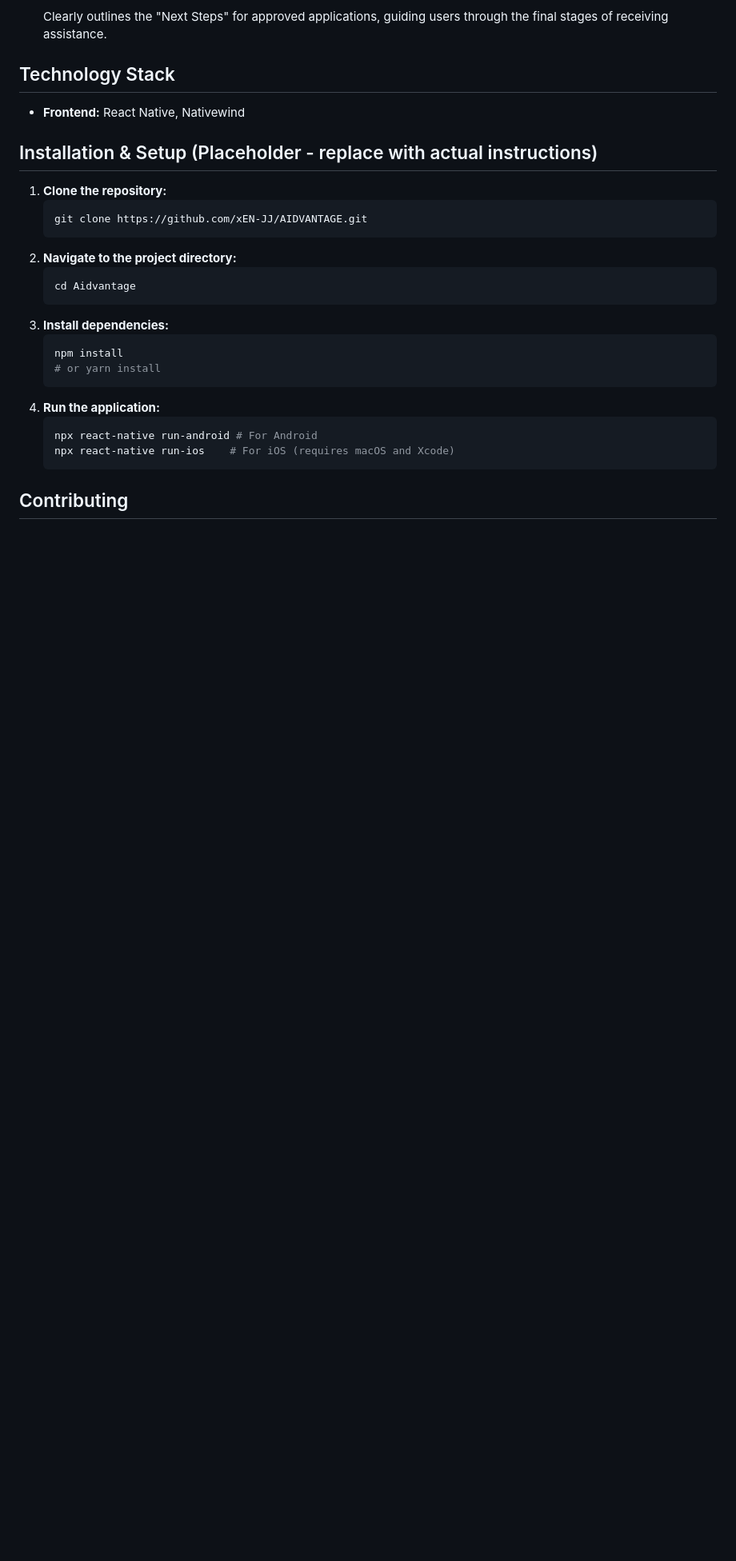
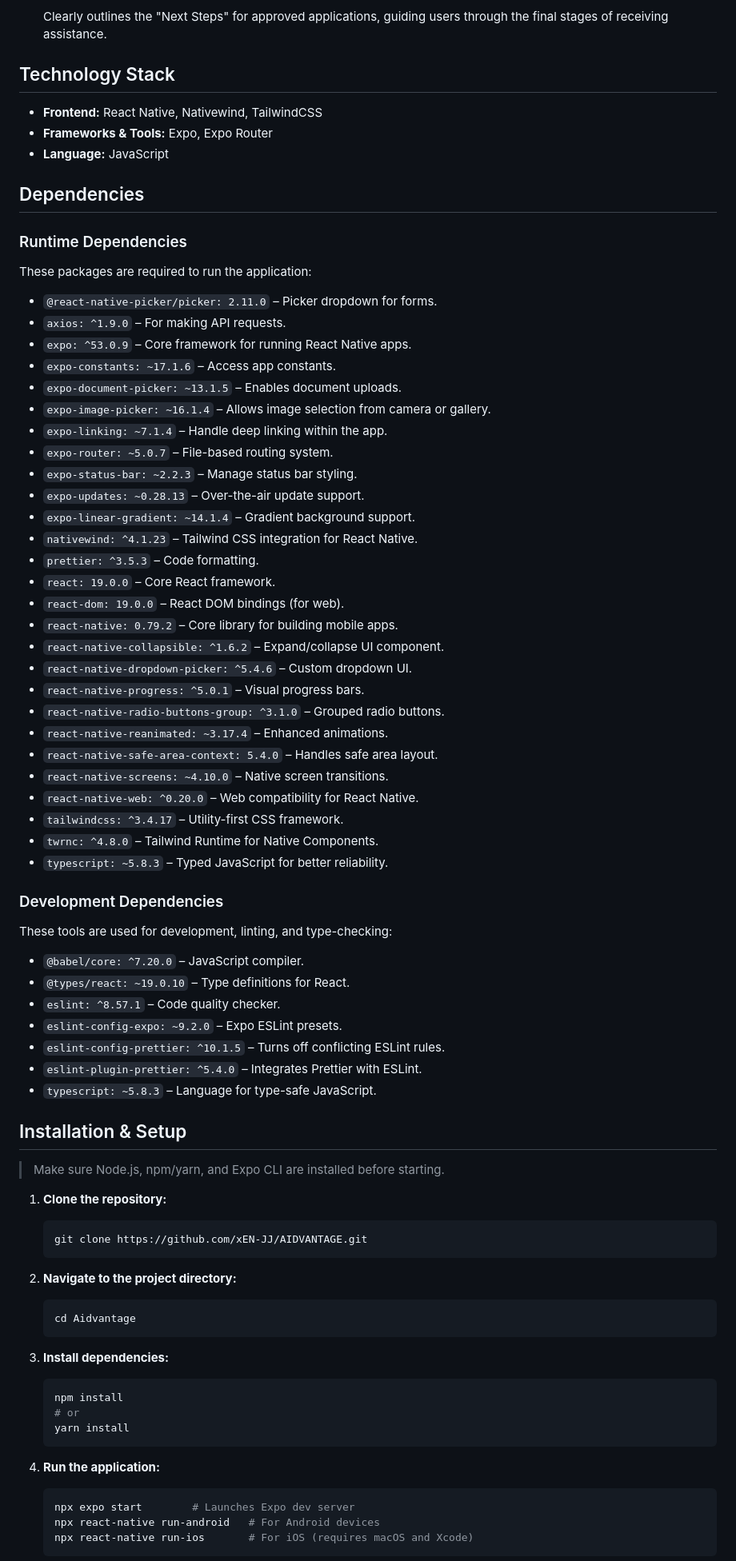
Before and after one commit to xEN-JJ/AIDVANTAGE, a Markdown page: README.md, the part around one of its changes. Shown at 80% size. Rendered like a GitHub page; blank space fills up the shorter version.

````diff
--- a/README.md
+++ b/README.md
@@ -90,28 +90,81 @@ This application offers a comprehensive suite of features to enhance the user ex
 
 ## Technology Stack
 
-* **Frontend:** React Native, Nativewind
+* **Frontend:** React Native, Nativewind, TailwindCSS
+* **Frameworks & Tools:** Expo, Expo Router
+* **Language:** JavaScript
 
-## Installation & Setup (Placeholder - replace with actual instructions)
+## Dependencies
 
-1.  **Clone the repository:**
+### Runtime Dependencies
+
+These packages are required to run the application:
+
+- `@react-native-picker/picker: 2.11.0` – Picker dropdown for forms.
+- `axios: ^1.9.0` – For making API requests.
+- `expo: ^53.0.9` – Core framework for running React Native apps.
+- `expo-constants: ~17.1.6` – Access app constants.
+- `expo-document-picker: ~13.1.5` – Enables document uploads.
+- `expo-image-picker: ~16.1.4` – Allows image selection from camera or gallery.
+- `expo-linking: ~7.1.4` – Handle deep linking within the app.
+- `expo-router: ~5.0.7` – File-based routing system.
+- `expo-status-bar: ~2.2.3` – Manage status bar styling.
+- `expo-updates: ~0.28.13` – Over-the-air update support.
+- `expo-linear-gradient: ~14.1.4` – Gradient background support.
+- `nativewind: ^4.1.23` – Tailwind CSS integration for React Native.
+- `prettier: ^3.5.3` – Code formatting.
+- `react: 19.0.0` – Core React framework.
+- `react-dom: 19.0.0` – React DOM bindings (for web).
+- `react-native: 0.79.2` – Core library for building mobile apps.
+- `react-native-collapsible: ^1.6.2` – Expand/collapse UI component.
+- `react-native-dropdown-picker: ^5.4.6` – Custom dropdown UI.
+- `react-native-progress: ^5.0.1` – Visual progress bars.
+- `react-native-radio-buttons-group: ^3.1.0` – Grouped radio buttons.
+- `react-native-reanimated: ~3.17.4` – Enhanced animations.
+- `react-native-safe-area-context: 5.4.0` – Handles safe area layout.
+- `react-native-screens: ~4.10.0` – Native screen transitions.
+- `react-native-web: ^0.20.0` – Web compatibility for React Native.
+- `tailwindcss: ^3.4.17` – Utility-first CSS framework.
+- `twrnc: ^4.8.0` – Tailwind Runtime for Native Components.
+- `typescript: ~5.8.3` – Typed JavaScript for better reliability.
+
+### Development Dependencies
+
+These tools are used for development, linting, and type-checking:
+
+- `@babel/core: ^7.20.0` – JavaScript compiler.
+- `@types/react: ~19.0.10` – Type definitions for React.
+- `eslint: ^8.57.1` – Code quality checker.
+- `eslint-config-expo: ~9.2.0` – Expo ESLint presets.
+- `eslint-config-prettier: ^10.1.5` – Turns off conflicting ESLint rules.
+- `eslint-plugin-prettier: ^5.4.0` – Integrates Prettier with ESLint.
+- `typescript: ~5.8.3` – Language for type-safe JavaScript.
+
+## Installation & Setup
+
+> Make sure Node.js, npm/yarn, and Expo CLI are installed before starting.
+
+1. **Clone the repository:**
     ```bash
     git clone https://github.com/xEN-JJ/AIDVANTAGE.git
     ```
-2.  **Navigate to the project directory:**
+
+2. **Navigate to the project directory:**
     ```bash
     cd Aidvantage
     ```
-3.  **Install dependencies:**
+
+3. **Install dependencies:**
     ```bash
     npm install
-    # or yarn install
-    ```
-4.  **Run the application:**
-    ```bash
-    npx react-native run-android # For Android
-    npx react-native run-ios    # For iOS (requires macOS and Xcode)
+    # or
+    yarn install
     ```
 
-## Contributing
+4. **Run the application:**
+    ```bash
+    npx expo start        # Launches Expo dev server
+    npx react-native run-android   # For Android devices
+    npx react-native run-ios       # For iOS (requires macOS and Xcode)
+    ```
 
````
Also changed, not shown: other parts of README.md (+12 -1 lines).
